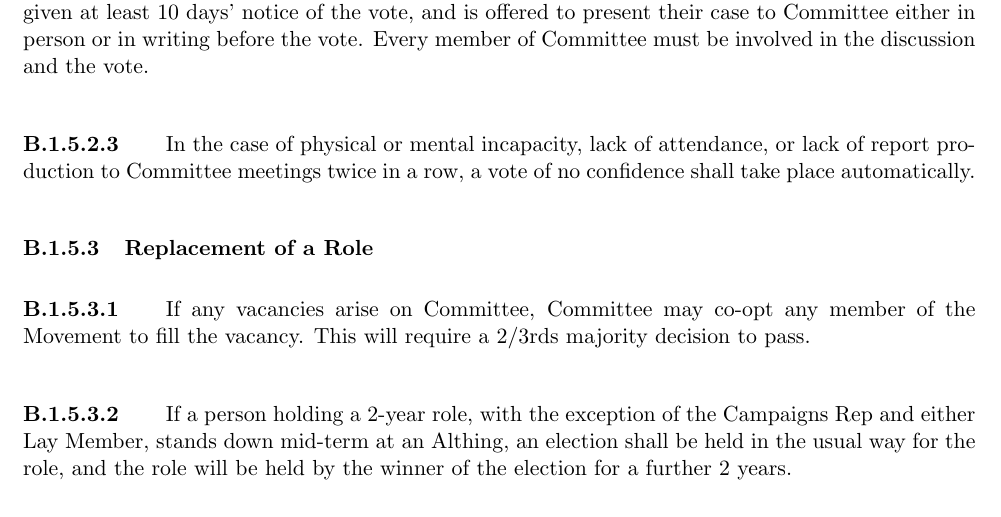
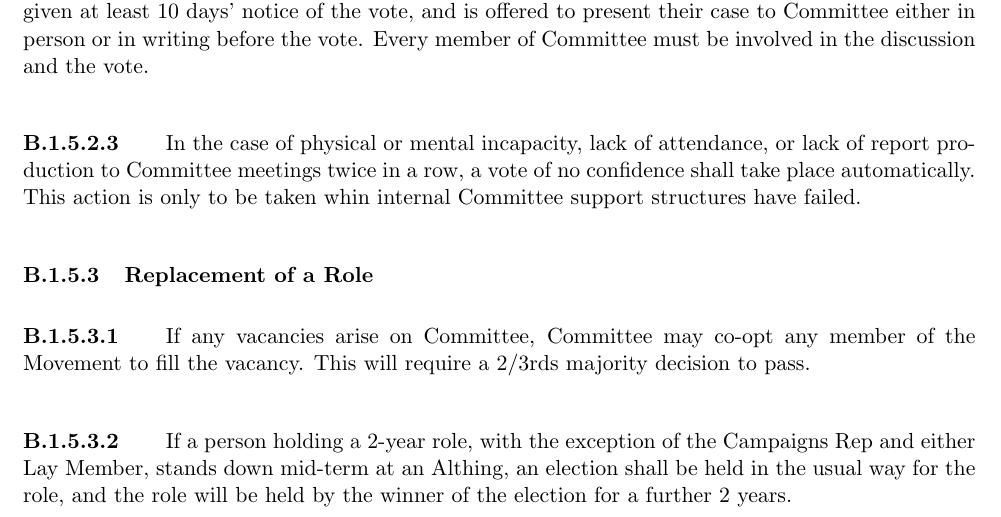
Before and after one commit to secretary-DFs/DF-Documents, a LaTeX document (df_constitution.tex): part of page 15 of 20, cut so that both start at the same text. Compiled offline with pdfLaTeX.

Commit message:
Late Motion 6, Althing 13.

```diff
--- a/df_constitution.tex
+++ b/df_constitution.tex
@@ -346,7 +346,7 @@ A person may no longer serve on Committee if:
 \label{sec:noconfidence}
 \paragraph{} Any DF may call a vote of no confidence on a member of Committee; this vote will be taken by Committee (excluding the member in question) and will require an 2/3rds majority vote to pass.
 \paragraph{} A vote may be held at any time as long as the Committee member in question was given at least 10 days' notice of the vote, and is offered to present their case to Committee either in person or in writing before the vote. Every member of Committee must be involved in the discussion and the vote.
-\paragraph{} In the case of physical or mental incapacity, lack of attendance, or lack of report production to Committee meetings twice in a row, a vote of no confidence shall take place automatically.
+\paragraph{} In the case of physical or mental incapacity, lack of attendance, or lack of report production to Committee meetings twice in a row, a vote of no confidence shall take place automatically.  This action is only to be taken whin internal Committee support structures have failed.
 \subsubsection{Replacement of a Role}
 \label{sec:rolereplacement}
 \paragraph{} If any vacancies arise on Committee, Committee may co-opt any member of the Movement to fill the vacancy. This will require a 2/3rds majority decision to pass.
```
